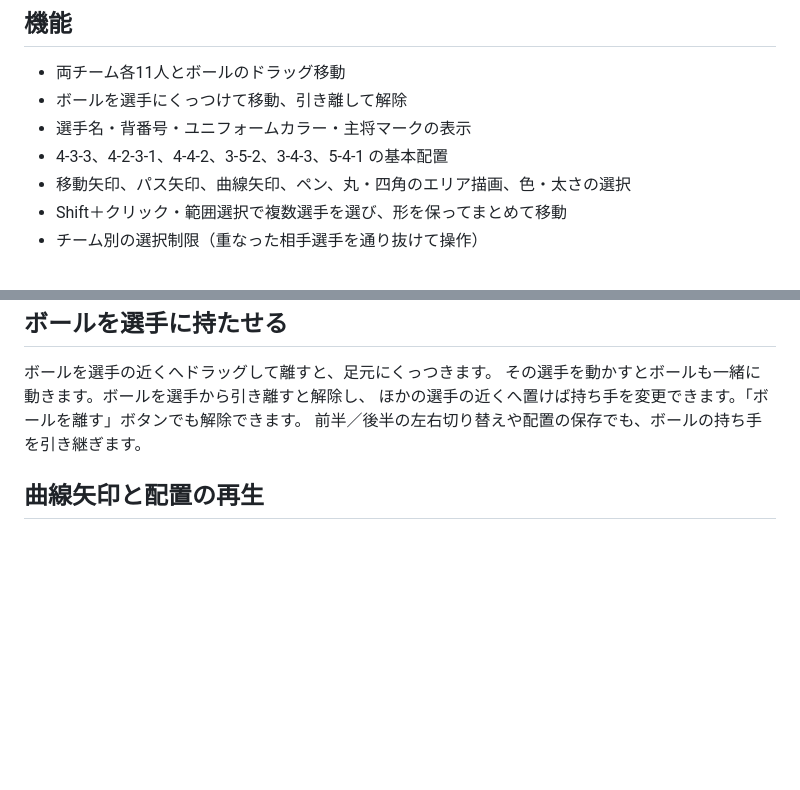
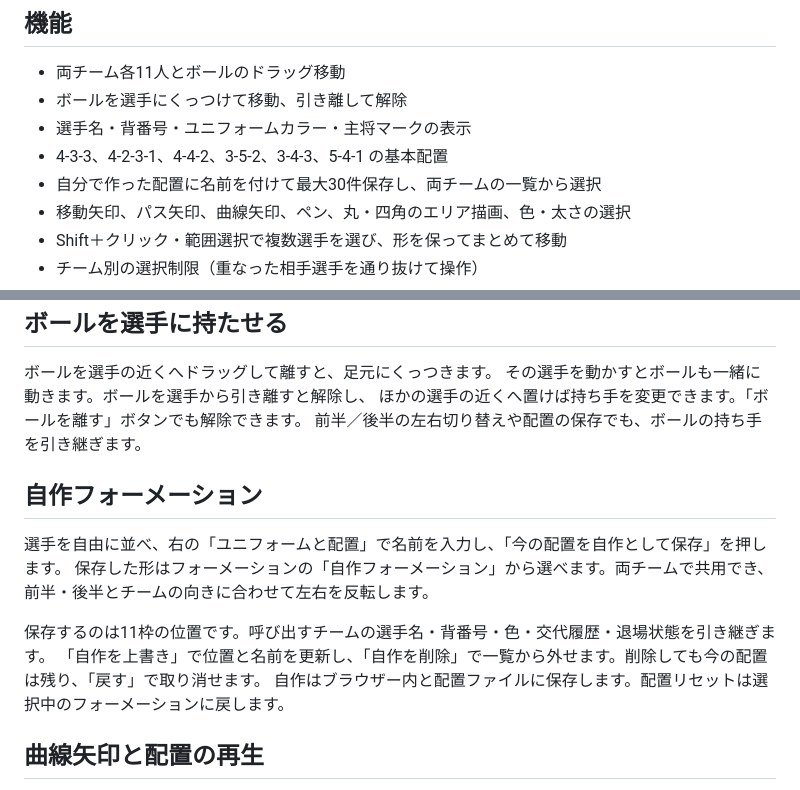
Before and after one commit to sakrainari/soccer-tactics-board, a Markdown page: README.md, 2 parts joined by grey strips. Rendered like a GitHub page; blank space fills up the shorter version.

Commit message:
Document saving and selecting custom formations

```diff
--- a/README.md
+++ b/README.md
@@ -9,6 +9,7 @@ HTML を直接開いて使えます。「配信用表示」で操作パネルを
 - ボールを選手にくっつけて移動、引き離して解除
 - 選手名・背番号・ユニフォームカラー・主将マークの表示
 - 4-3-3、4-2-3-1、4-4-2、3-5-2、3-4-3、5-4-1 の基本配置
+- 自分で作った配置に名前を付けて最大30件保存し、両チームの一覧から選択
 - 移動矢印、パス矢印、曲線矢印、ペン、丸・四角のエリア描画、色・太さの選択
 - Shift＋クリック・範囲選択で複数選手を選び、形を保ってまとめて移動
 - チーム別の選択制限（重なった相手選手を通り抜けて操作）
@@ -75,6 +76,15 @@ FW 18 選手名
 ほかの選手の近くへ置けば持ち手を変更できます。「ボールを離す」ボタンでも解除できます。
 前半／後半の左右切り替えや配置の保存でも、ボールの持ち手を引き継ぎます。
 
+## 自作フォーメーション
+
+選手を自由に並べ、右の「ユニフォームと配置」で名前を入力し、「今の配置を自作として保存」を押します。
+保存した形はフォーメーションの「自作フォーメーション」から選べます。両チームで共用でき、前半・後半とチームの向きに合わせて左右を反転します。
+
+保存するのは11枠の位置です。呼び出すチームの選手名・背番号・色・交代履歴・退場状態を引き継ぎます。
+「自作を上書き」で位置と名前を更新し、「自作を削除」で一覧から外せます。削除しても今の配置は残り、「戻す」で取り消せます。
+自作はブラウザー内と配置ファイルに保存します。配置リセットは選択中のフォーメーションに戻します。
+
 ## 曲線矢印と配置の再生
 
 「曲線矢印」で始点から終点へドラッグし、曲がり具合を動かしてクリックで確定します。
```
